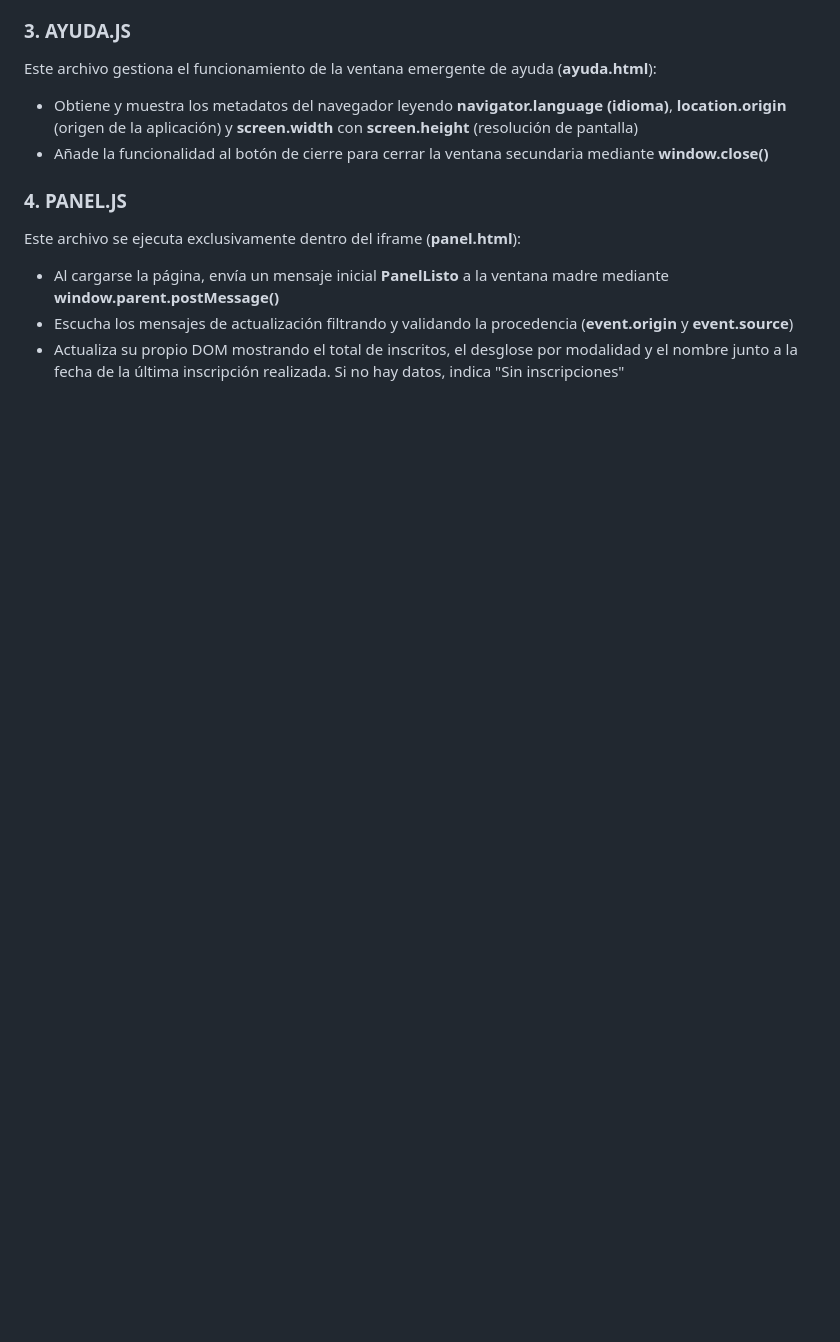
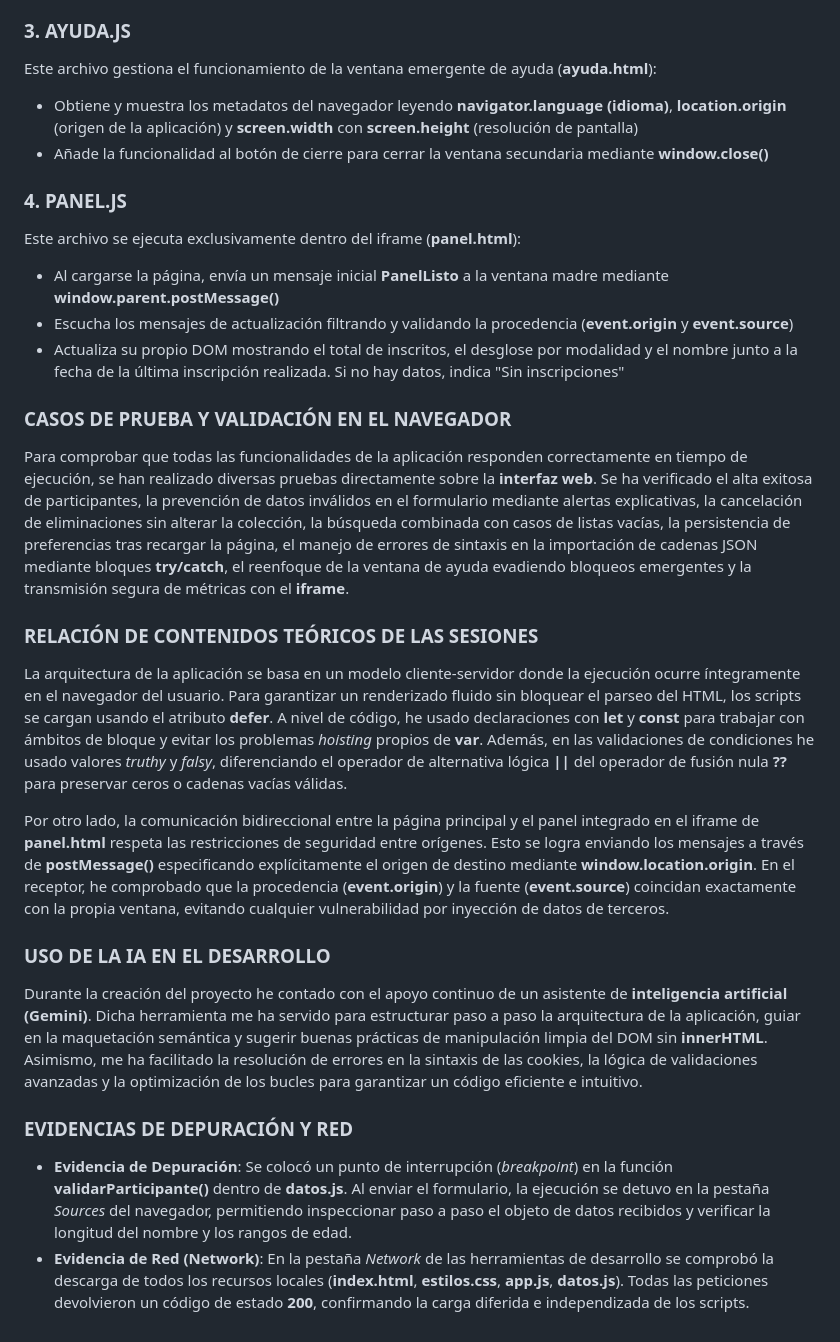
Before and after one commit to PabloMarquez284/Practica_UD1_EntornoCliente, a Markdown page: README.md, the part around the change. Drawn GitHub-style; blank space fills up the shorter version.

Commit message:
Actualizar README He añadido algunas de los requisitos que tiene que tener dicho archivo como el uso de la IA, las evidencias de depuración y red, los casos de prueba y validacion en el navegador, y la relacion de los contenidos dados en las diferentes sesiones

```diff
--- a/README.md
+++ b/README.md
@@ -91,3 +91,26 @@ Este archivo se ejecuta exclusivamente dentro del iframe (**panel.html**):
 * Al cargarse la página, envía un mensaje inicial **PanelListo** a la ventana madre mediante **window.parent.postMessage()**
 * Escucha los mensajes de actualización filtrando y validando la procedencia (**event.origin** y **event.source**)
 * Actualiza su propio DOM mostrando el total de inscritos, el desglose por modalidad y el nombre junto a la fecha de la última inscripción realizada. Si no hay datos, indica "Sin inscripciones"
+
+
+### CASOS DE PRUEBA Y VALIDACIÓN EN EL NAVEGADOR
+
+Para comprobar que todas las funcionalidades de la aplicación responden correctamente en tiempo de ejecución, se han realizado diversas pruebas directamente sobre la **interfaz web**. Se ha verificado el alta exitosa de participantes, la prevención de datos inválidos en el formulario mediante alertas explicativas, la cancelación de eliminaciones sin alterar la colección, la búsqueda combinada con casos de listas vacías, la persistencia de preferencias tras recargar la página, el manejo de errores de sintaxis en la importación de cadenas JSON mediante bloques **try/catch**, el reenfoque de la ventana de ayuda evadiendo bloqueos emergentes y la transmisión segura de métricas con el **iframe**.
+
+
+### RELACIÓN DE CONTENIDOS TEÓRICOS DE LAS SESIONES
+
+La arquitectura de la aplicación se basa en un modelo cliente-servidor donde la ejecución ocurre íntegramente en el navegador del usuario. Para garantizar un renderizado fluido sin bloquear el parseo del HTML, los scripts se cargan usando el atributo **defer**. A nivel de código, he usado declaraciones con **let** y **const** para trabajar con ámbitos de bloque y evitar los problemas *hoisting* propios de **var**. Además, en las validaciones de condiciones he usado  valores *truthy* y *falsy*, diferenciando el operador de alternativa lógica **||** del operador de fusión nula **??** para preservar ceros o cadenas vacías válidas.
+
+Por otro lado, la comunicación bidireccional entre la página principal y el panel integrado en el iframe de **panel.html** respeta las restricciones de seguridad entre orígenes. Esto se logra enviando los mensajes a través de **postMessage()** especificando explícitamente el origen de destino mediante **window.location.origin**. En el receptor, he comprobado que la procedencia (**event.origin**) y la fuente (**event.source**) coincidan exactamente con la propia ventana, evitando cualquier vulnerabilidad por inyección de datos de terceros.
+
+
+### USO DE LA IA EN EL DESARROLLO
+
+Durante la creación del proyecto he contado con el apoyo continuo de un asistente de **inteligencia artificial (Gemini)**. Dicha herramienta me ha servido para estructurar paso a paso la arquitectura de la aplicación, guiar en la maquetación semántica y sugerir buenas prácticas de manipulación limpia del DOM sin **innerHTML**. Asimismo, me ha facilitado la resolución de errores en la sintaxis de las cookies, la lógica de validaciones avanzadas y la optimización de los bucles para garantizar un código eficiente e intuitivo.
+
+
+### EVIDENCIAS DE DEPURACIÓN Y RED
+
+* **Evidencia de Depuración**: Se colocó un punto de interrupción (*breakpoint*) en la función **validarParticipante()** dentro de **datos.js**. Al enviar el formulario, la ejecución se detuvo en la pestaña *Sources* del navegador, permitiendo inspeccionar paso a paso el objeto de datos recibidos y verificar la longitud del nombre y los rangos de edad.
+* **Evidencia de Red (Network)**: En la pestaña *Network* de las herramientas de desarrollo se comprobó la descarga de todos los recursos locales (**index.html**, **estilos.css**, **app.js**, **datos.js**). Todas las peticiones devolvieron un código de estado **200**, confirmando la carga diferida e independizada de los scripts.
```
